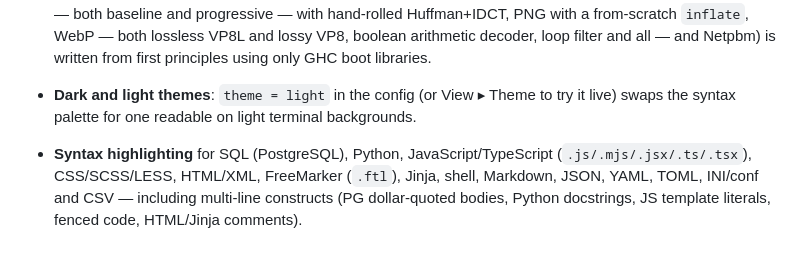
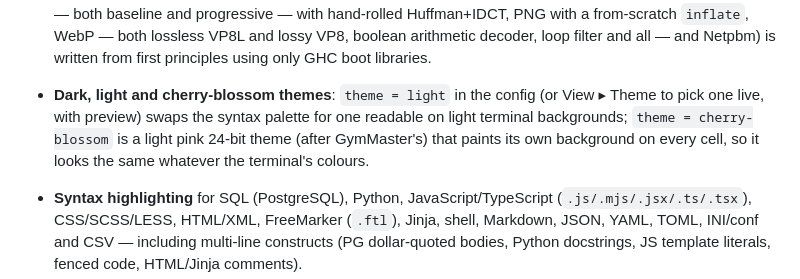
Before and after one commit to appmakernetwork/cmedit, a Markdown page: README.md, the part around the change. Drawn GitHub-style; blank space fills up the shorter version.

Commit message:
README: document the cherry-blossom theme

```diff
--- a/README.md
+++ b/README.md
@@ -96,9 +96,11 @@ escape sequences and the POSIX `termios` API.
   from-scratch `inflate`, WebP — both lossless VP8L and lossy VP8, boolean
   arithmetic decoder, loop filter and all — and Netpbm) is written from first
   principles using only GHC boot libraries.
-- **Dark and light themes**: `theme = light` in the config (or View ▸ Theme to
-  try it live) swaps the syntax palette for one readable on light terminal
-  backgrounds.
+- **Dark, light and cherry-blossom themes**: `theme = light` in the config (or
+  View ▸ Theme to pick one live, with preview) swaps the syntax palette for one readable on
+  light terminal backgrounds; `theme = cherry-blossom` is a light pink 24-bit
+  theme (after GymMaster's) that paints its own background on every cell, so it
+  looks the same whatever the terminal's colours.
 - **Syntax highlighting** for SQL (PostgreSQL), Python, JavaScript/TypeScript
   (`.js/.mjs/.jsx/.ts/.tsx`), CSS/SCSS/LESS, HTML/XML, FreeMarker (`.ftl`),
   Jinja, shell, Markdown, JSON, YAML, TOML, INI/conf and CSV — including
```
